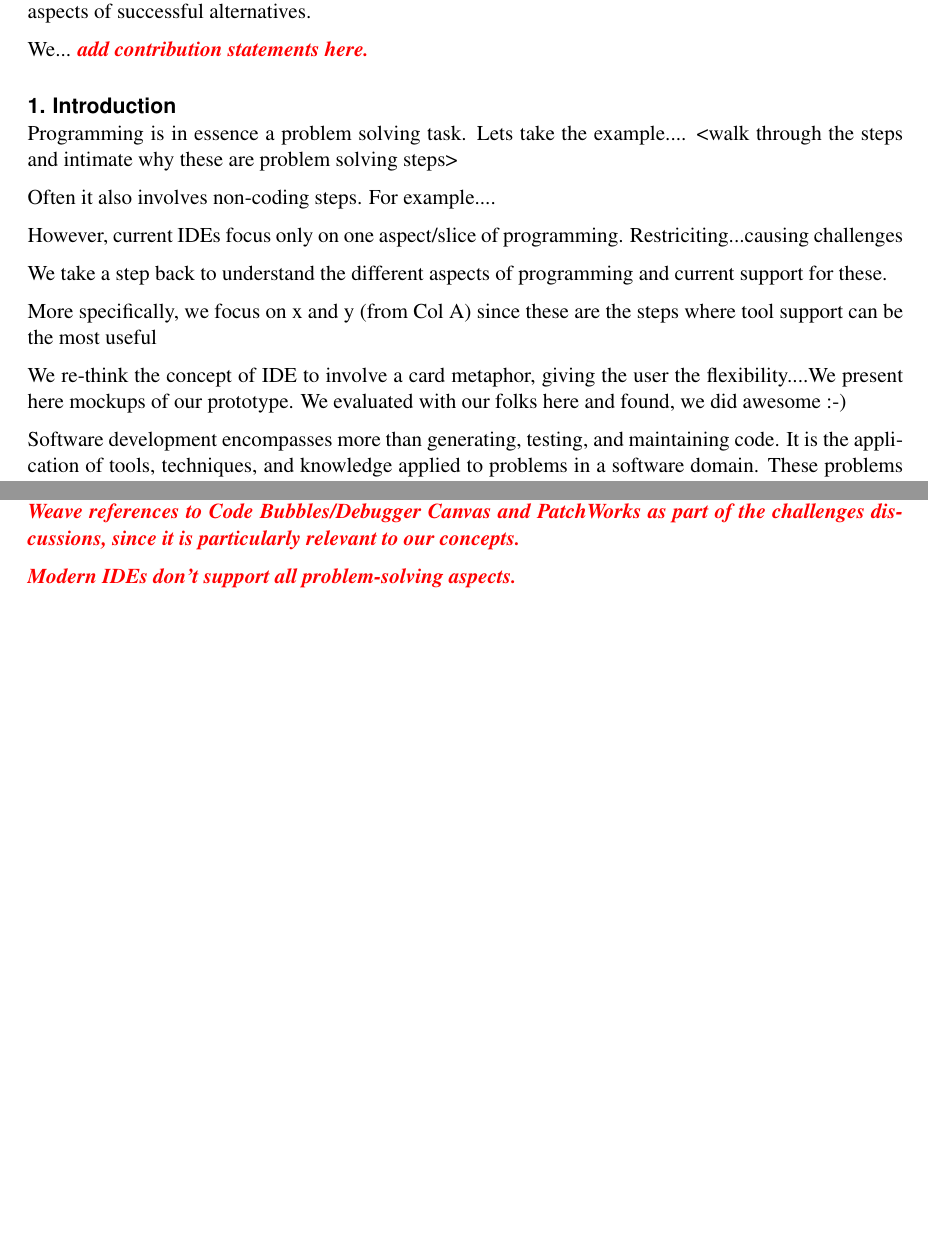
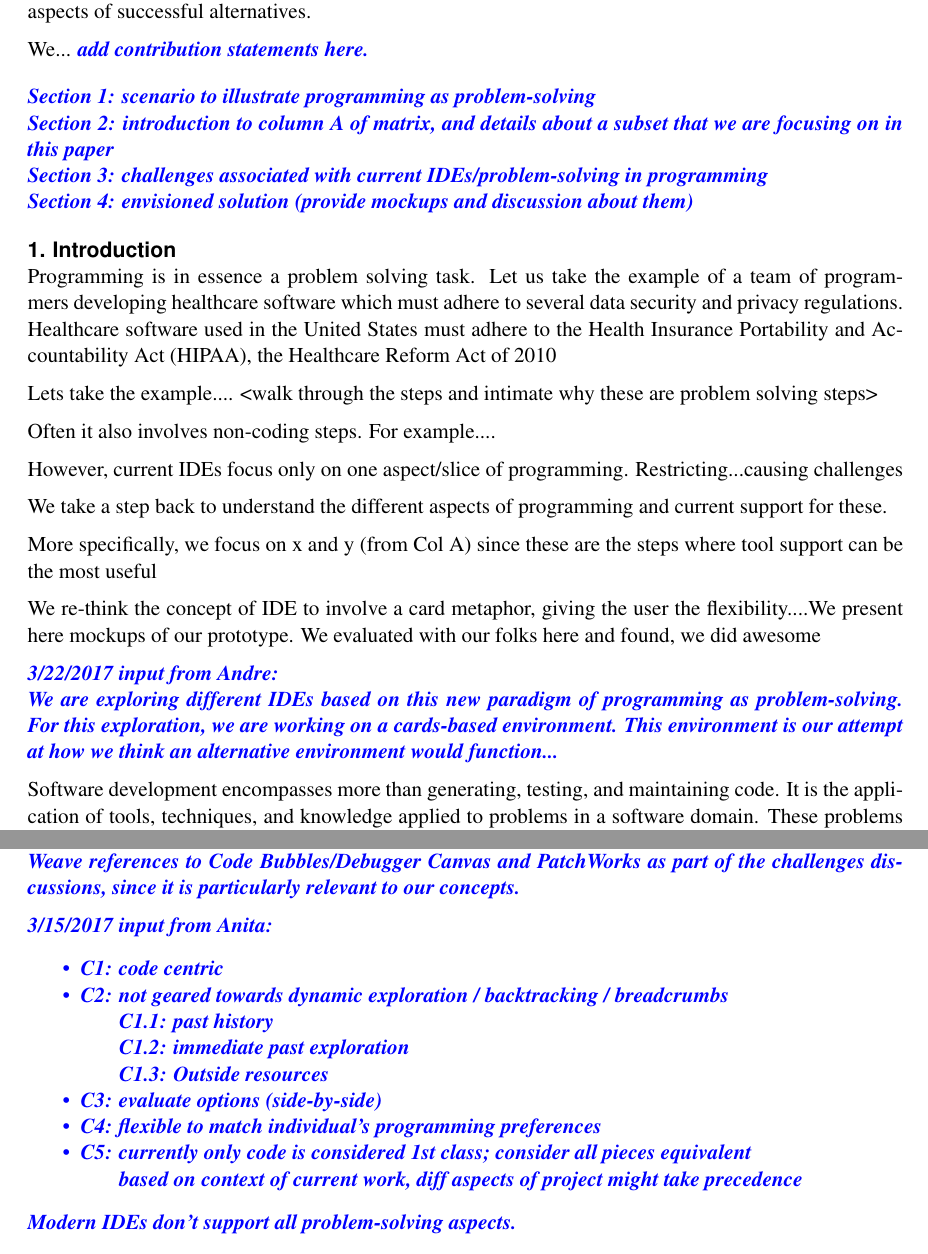
Before and after one commit to EPICLab/PPIG17-ProblemSolvingIDE, a LaTeX document (tenjin-ppig17.tex): two parts of pages 1 and 2 of 3, joined at a grey line, cut so that both start at the same text, the shorter picture padded with empty space. Compiled offline with pdfLaTeX.

Commit message:
Project renamed Alpamayo IDE -> Tenjin IDE; update notes from Anita and Andre

```diff
--- a/main.tex
+++ b/tenjin-ppig17.tex
@@ -37,7 +37,10 @@
 
 % Packages and macros for editorial purposes. Not required for submission.
 \usepackage{color}
-\newcommand{\bold}[1]{\textit{\textbf{\color{red}#1}}}
+\definecolor{darkgreen}{rgb}{0.0, 0.5, 0.0}
+\definecolor{ballblue}{rgb}{0.13, 0.67, 0.8}
+\definecolor{aoblue}{rgb}{0.0, 0.0, 1.0}
+\newcommand{\bold}[1]{\textit{\textbf{\color{aoblue}#1}}}
 \newcommand\tab[1][1cm]{\hspace*{#1}}
 \usepackage{enumitem}
 
@@ -53,23 +56,36 @@ Contemporary IDEs natively support the code-centric aspects of software developm
 We... \bold{add contribution statements here.}
 \end{abstract}
 
+\bold{Section 1: scenario to illustrate programming as problem-solving\\
+Section 2: introduction to column A of matrix, and details about a subset that we are focusing on in this paper\\
+Section 3: challenges associated with current IDEs/problem-solving in programming\\
+Section 4: envisioned solution (provide mockups and discussion about them)}
+
 \section{Introduction}
 
-Programming is in essence a problem solving task. Lets take the example.... <walk through the steps and intimate why these are problem solving steps>
+Programming is in essence a problem solving task.
+Let us take the example of a team of programmers developing healthcare software which must adhere to several data security and privacy regulations.
+Healthcare software used in the United States must adhere to the Health Insurance Portability and Accountability Act (HIPAA), the Healthcare Reform Act of 2010
+
+
+Lets take the example.... <walk through the steps and intimate why these are problem solving steps>
 
 Often it also involves non-coding steps. For example....
 
-However, current IDEs focus only on one aspect/slice of programming. Restriciting...causing challenges
+However, current IDEs focus only on one aspect/slice of programming. Restricting...causing challenges
 
 We take a step back to understand the different aspects of programming and current support for these.
 
 More specifically, we focus on x and y (from Col A) since these are the steps where tool support can be the most useful
 
 We re-think the concept of IDE to involve a card metaphor, giving the user the flexibility....We present here mockups of our prototype.
-We evaluated with our folks here and found, we did awesome :-)
+We evaluated with our folks here and found, we did awesome
 
-
-
+\bold{3/22/2017 input from Andre:\\
+We are exploring different IDEs based on this new paradigm of programming as problem-solving.
+For this exploration, we are working on a cards-based environment.
+This environment is our attempt at how we think an alternative environment would function...
+}
 
 
 
@@ -110,6 +126,20 @@ Experimentation in alternative UI, workflow models, and use cases have higher in
 
 \section{Challenges}
 \bold{Weave references to Code Bubbles/Debugger Canvas and PatchWorks as part of the challenges discussions, since it is particularly relevant to our concepts.}
+
+\bold{3/15/2017 input from Anita:
+	\begin{itemize}[noitemsep, nolistsep]
+	\item	C1: code centric
+	\item	C2: not geared towards dynamic exploration / backtracking / breadcrumbs
+	\subitem C1.1: past history
+	\subitem C1.2: immediate past exploration
+	\subitem C1.3: Outside resources
+	\item	C3: evaluate options (side-by-side)
+	\item	C4: flexible to match individual's programming preferences
+	\item	C5: currently only code is considered 1st class; consider all pieces equivalent
+	\subitem based on context of current work, diff aspects of project might take precedence
+	\end{itemize}
+}
 
 \bold{
 Modern IDEs don't support all problem-solving aspects.
```
Also changed, not shown: 1 other file.
